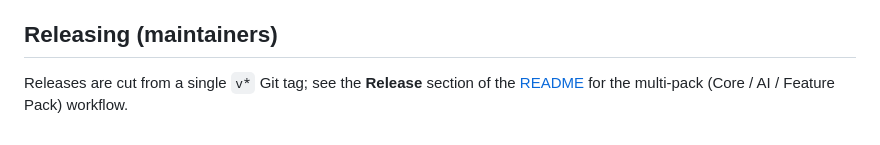
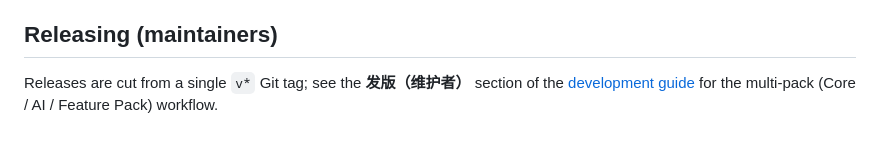
Before and after one commit to awamwang/a-file-manager, a Markdown page: CONTRIBUTING.md, the part around the change. Drawn GitHub-style.

```diff
--- a/CONTRIBUTING.md
+++ b/CONTRIBUTING.md
@@ -101,5 +101,5 @@ platform, build flavor (Core / AI), and reproduction steps.
 
 ## Releasing (maintainers)
 
-Releases are cut from a single `v*` Git tag; see the **Release** section of the
-[README](./README.md) for the multi-pack (Core / AI / Feature Pack) workflow.
+Releases are cut from a single `v*` Git tag; see the **发版（维护者）** section of the
+[development guide](./docs/development.md) for the multi-pack (Core / AI / Feature Pack) workflow.
```
Also changed, not shown: README.md (+39 -87 lines), docs/development.md (added, +117 -0 lines), docs/screenshots/README.md (added, +29 -0 lines), docs/screenshots/ai.png (added), docs/screenshots/explorer.png (added), docs/screenshots/extensions.png (added), docs/screenshots/projects.png (added), docs/screenshots/work-groups.png (added).
